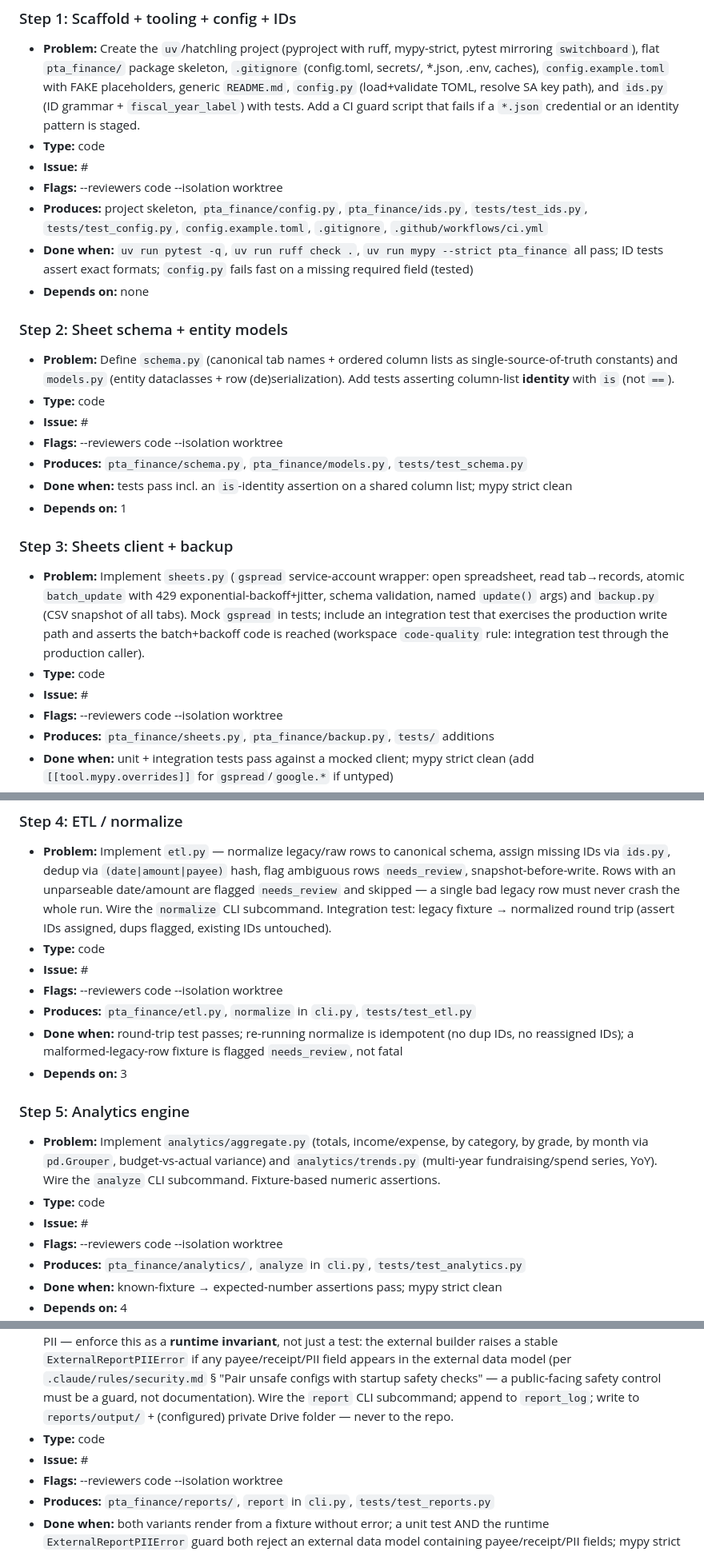
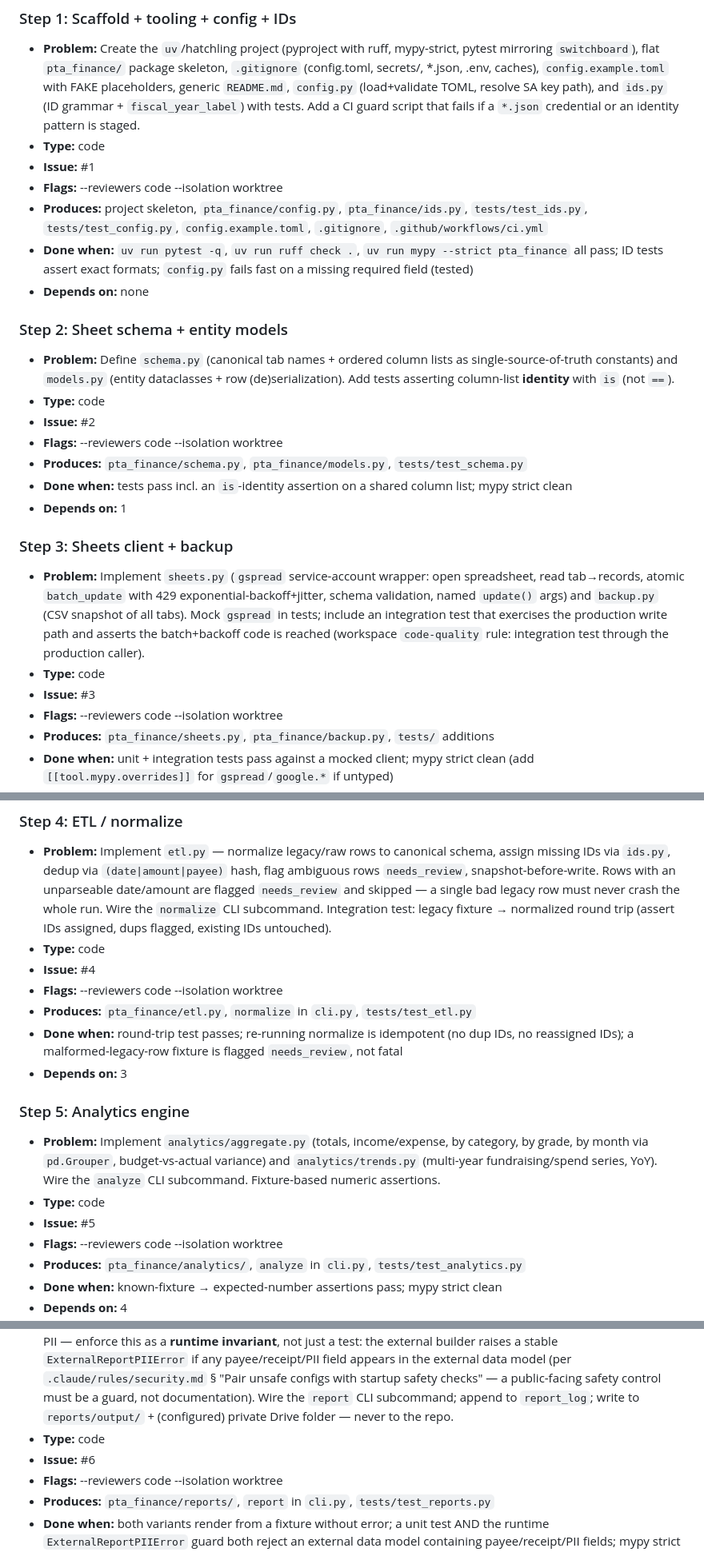
Before and after one commit to aberson/pta_finance, a Markdown page: plan.md, 3 parts joined by grey strips. Shown at 80% size. GitHub-like rendering.

Commit message:
Wire build-step issues #1-#8 into plan
Co-Authored-By: Claude Opus 4.8 <noreply@anthropic.com>

```diff
--- a/plan.md
+++ b/plan.md
@@ -338,7 +338,7 @@ quality bar for producer→consumer pipelines and scheduled jobs.
 ### Step 1: Scaffold + tooling + config + IDs
 - **Problem:** Create the `uv`/hatchling project (pyproject with ruff, mypy-strict, pytest mirroring `switchboard`), flat `pta_finance/` package skeleton, `.gitignore` (config.toml, secrets/, *.json, .env, caches), `config.example.toml` with FAKE placeholders, generic `README.md`, `config.py` (load+validate TOML, resolve SA key path), and `ids.py` (ID grammar + `fiscal_year_label`) with tests. Add a CI guard script that fails if a `*.json` credential or an identity pattern is staged.
 - **Type:** code
-- **Issue:** #
+- **Issue:** #1
 - **Flags:** --reviewers code --isolation worktree
 - **Produces:** project skeleton, `pta_finance/config.py`, `pta_finance/ids.py`, `tests/test_ids.py`, `tests/test_config.py`, `config.example.toml`, `.gitignore`, `.github/workflows/ci.yml`
 - **Done when:** `uv run pytest -q`, `uv run ruff check .`, `uv run mypy --strict pta_finance` all pass; ID tests assert exact formats; `config.py` fails fast on a missing required field (tested)
@@ -347,7 +347,7 @@ quality bar for producer→consumer pipelines and scheduled jobs.
 ### Step 2: Sheet schema + entity models
 - **Problem:** Define `schema.py` (canonical tab names + ordered column lists as single-source-of-truth constants) and `models.py` (entity dataclasses + row (de)serialization). Add tests asserting column-list **identity** with `is` (not `==`).
 - **Type:** code
-- **Issue:** #
+- **Issue:** #2
 - **Flags:** --reviewers code --isolation worktree
 - **Produces:** `pta_finance/schema.py`, `pta_finance/models.py`, `tests/test_schema.py`
 - **Done when:** tests pass incl. an `is`-identity assertion on a shared column list; mypy strict clean
@@ -356,7 +356,7 @@ quality bar for producer→consumer pipelines and scheduled jobs.
 ### Step 3: Sheets client + backup
 - **Problem:** Implement `sheets.py` (`gspread` service-account wrapper: open spreadsheet, read tab→records, atomic `batch_update` with 429 exponential-backoff+jitter, schema validation, named `update()` args) and `backup.py` (CSV snapshot of all tabs). Mock `gspread` in tests; include an integration test that exercises the production write path and asserts the batch+backoff code is reached (workspace `code-quality` rule: integration test through the production caller).
 - **Type:** code
-- **Issue:** #
+- **Issue:** #3
 - **Flags:** --reviewers code --isolation worktree
 - **Produces:** `pta_finance/sheets.py`, `pta_finance/backup.py`, `tests/` additions
 - **Done when:** unit + integration tests pass against a mocked client; mypy strict clean (add `[[tool.mypy.overrides]]` for `gspread`/`google.*` if untyped)
@@ -365,7 +365,7 @@ quality bar for producer→consumer pipelines and scheduled jobs.
 ### Step 4: ETL / normalize
 - **Problem:** Implement `etl.py` — normalize legacy/raw rows to canonical schema, assign missing IDs via `ids.py`, dedup via `(date|amount|payee)` hash, flag ambiguous rows `needs_review`, snapshot-before-write. Rows with an unparseable date/amount are flagged `needs_review` and skipped — a single bad legacy row must never crash the whole run. Wire the `normalize` CLI subcommand. Integration test: legacy fixture → normalized round trip (assert IDs assigned, dups flagged, existing IDs untouched).
 - **Type:** code
-- **Issue:** #
+- **Issue:** #4
 - **Flags:** --reviewers code --isolation worktree
 - **Produces:** `pta_finance/etl.py`, `normalize` in `cli.py`, `tests/test_etl.py`
 - **Done when:** round-trip test passes; re-running normalize is idempotent (no dup IDs, no reassigned IDs); a malformed-legacy-row fixture is flagged `needs_review`, not fatal
@@ -374,7 +374,7 @@ quality bar for producer→consumer pipelines and scheduled jobs.
 ### Step 5: Analytics engine
 - **Problem:** Implement `analytics/aggregate.py` (totals, income/expense, by category, by grade, by month via `pd.Grouper`, budget-vs-actual variance) and `analytics/trends.py` (multi-year fundraising/spend series, YoY). Wire the `analyze` CLI subcommand. Fixture-based numeric assertions.
 - **Type:** code
-- **Issue:** #
+- **Issue:** #5
 - **Flags:** --reviewers code --isolation worktree
 - **Produces:** `pta_finance/analytics/`, `analyze` in `cli.py`, `tests/test_analytics.py`
 - **Done when:** known-fixture → expected-number assertions pass; mypy strict clean
@@ -383,7 +383,7 @@ quality bar for producer→consumer pipelines and scheduled jobs.
 ### Step 6: Report generation (internal + external)
 - **Problem:** Implement `reports/builder.py` (compute the report data model from analytics), `reports/charts.py` (matplotlib Agg PNGs), `reports/render.py` (Jinja2 → HTML with autoescape on payee/memo; optional WeasyPrint PDF behind the `[pdf]` extra), and `templates/internal.html.j2` + `templates/external.html.j2`. **Pin the exact internal vs external field lists here.** The external variant must exclude payee names, receipt links, and member PII — enforce this as a **runtime invariant**, not just a test: the external builder raises a stable `ExternalReportPIIError` if any payee/receipt/PII field appears in the external data model (per `.claude/rules/security.md` § "Pair unsafe configs with startup safety checks" — a public-facing safety control must be a guard, not documentation). Wire the `report` CLI subcommand; append to `report_log`; write to `reports/output/` + (configured) private Drive folder — never to the repo.
 - **Type:** code
-- **Issue:** #
+- **Issue:** #6
 - **Flags:** --reviewers code --isolation worktree
 - **Produces:** `pta_finance/reports/`, `report` in `cli.py`, `tests/test_reports.py`
 - **Done when:** both variants render from a fixture without error; a unit test AND the runtime `ExternalReportPIIError` guard both reject an external data model containing payee/receipt/PII fields; mypy strict clean
```
Also changed, not shown: other parts of plan.md (+2 -2 lines).
